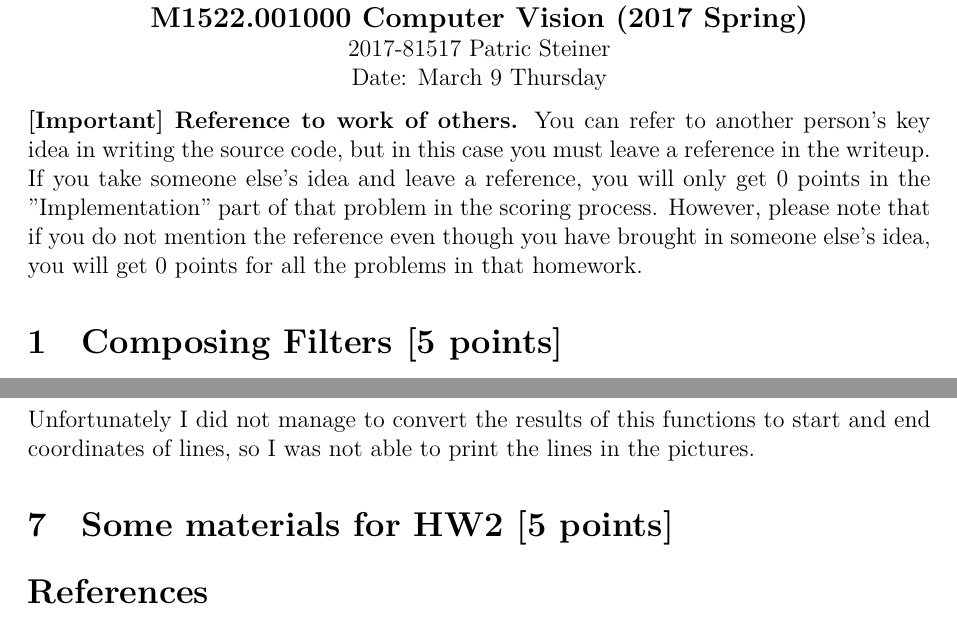
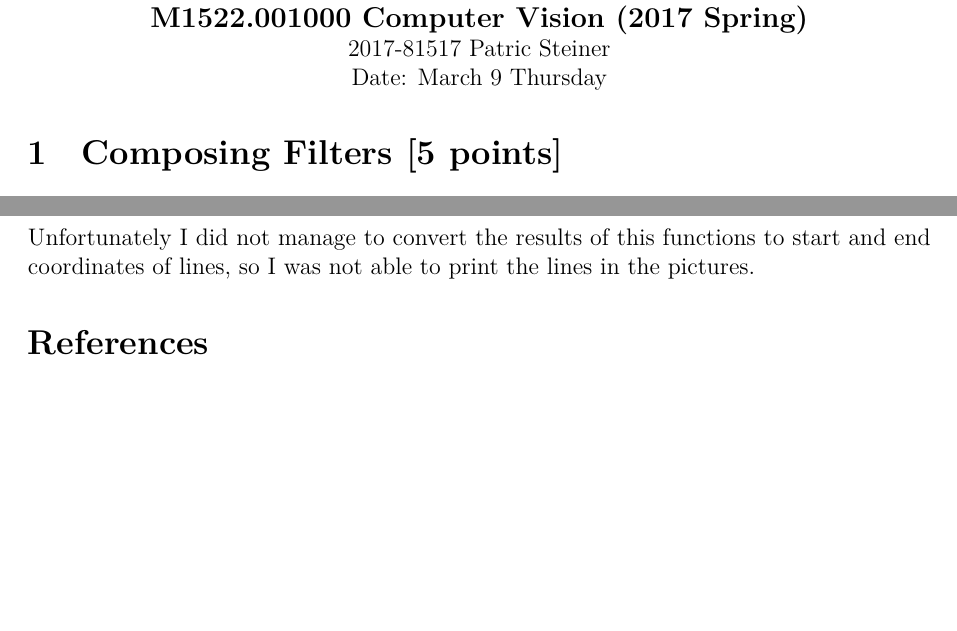
Before and after one commit to patricsteiner/computervision, a LaTeX problem sheet (hw1/latex/writeup.tex): two parts of pages 1 and 4 of 5 before the commit and two parts of pages 1 and 4 of 4 after it, joined at a grey line, cut so that both start at the same text, the shorter picture padded with empty space. Compiled offline with XeLaTeX.

Commit message:
minor adjustments

```diff
--- a/hw1/latex/writeup.tex
+++ b/hw1/latex/writeup.tex
@@ -34,10 +34,6 @@
     2017-81517 Patric Steiner \\
     Date: March 9 Thursday
 \end{center}
-
-\textbf{[Important] Reference to work of others.} You can refer to another person's key idea in writing the source code, but in this case you must leave a reference in the writeup. If you take someone else's idea and leave a reference, you will only get 0 points in the "Implementation" part of that problem in the scoring process.
-However, please note that if you do not mention the reference even though you have brought in someone else's idea, you will get 0 points for all the problems in that homework.
-
 
 %%%%%%%%%%%%%%%%%%%%%%%%%%%%%%%%%%%%%%%%%%%%%%
 % Q1
@@ -192,9 +189,6 @@ rroh and rtheta are needed to calculate the correct position of the lines.
 
 Unfortunately I did not manage to convert the results of this functions to start and end coordinates of lines, so I was not able to print the lines in the pictures.
 
-
-\section{Some materials for HW2 [5 points]}
-
 % Bibtex
 \nocite{*}
 \bibliography{writeup}
```
Also changed, not shown: hw1/latex/target/writeup.pdf, hw1/latex/writeup.tex (3 more changed lines).
